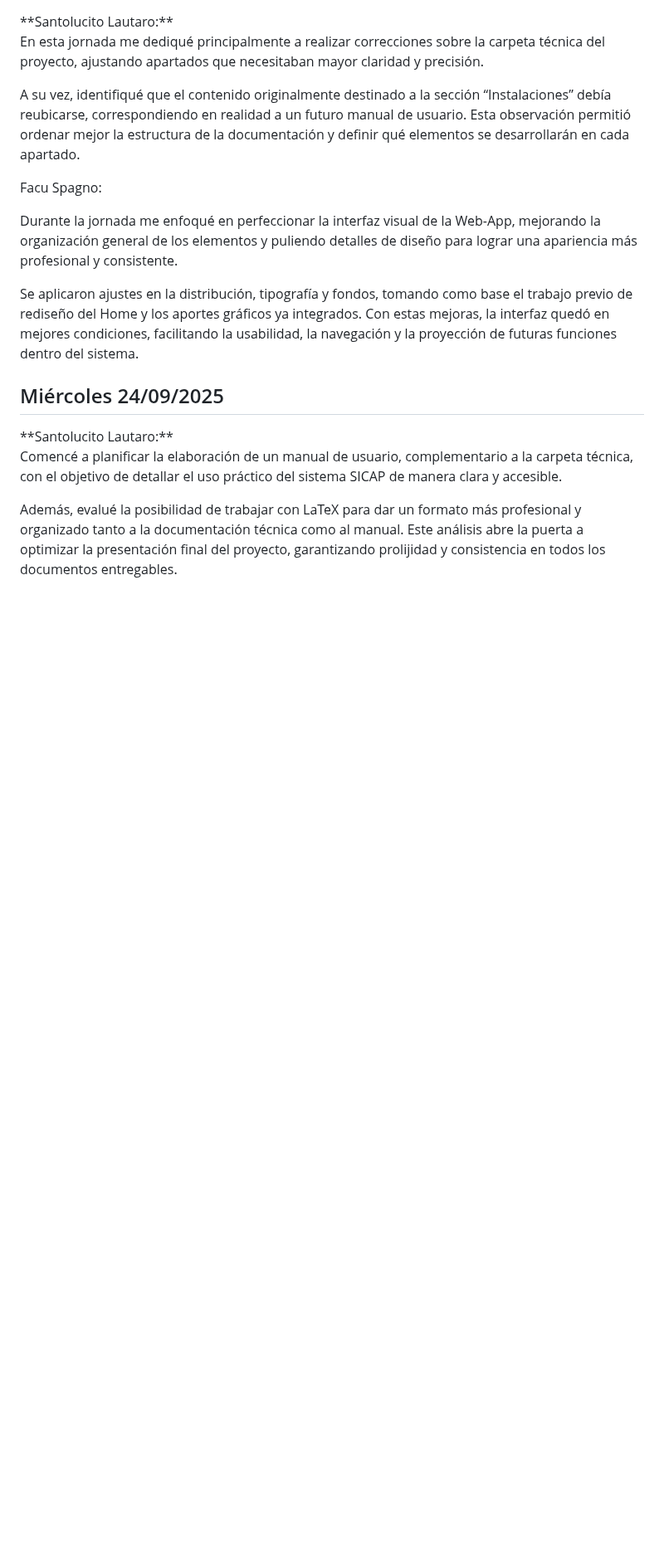
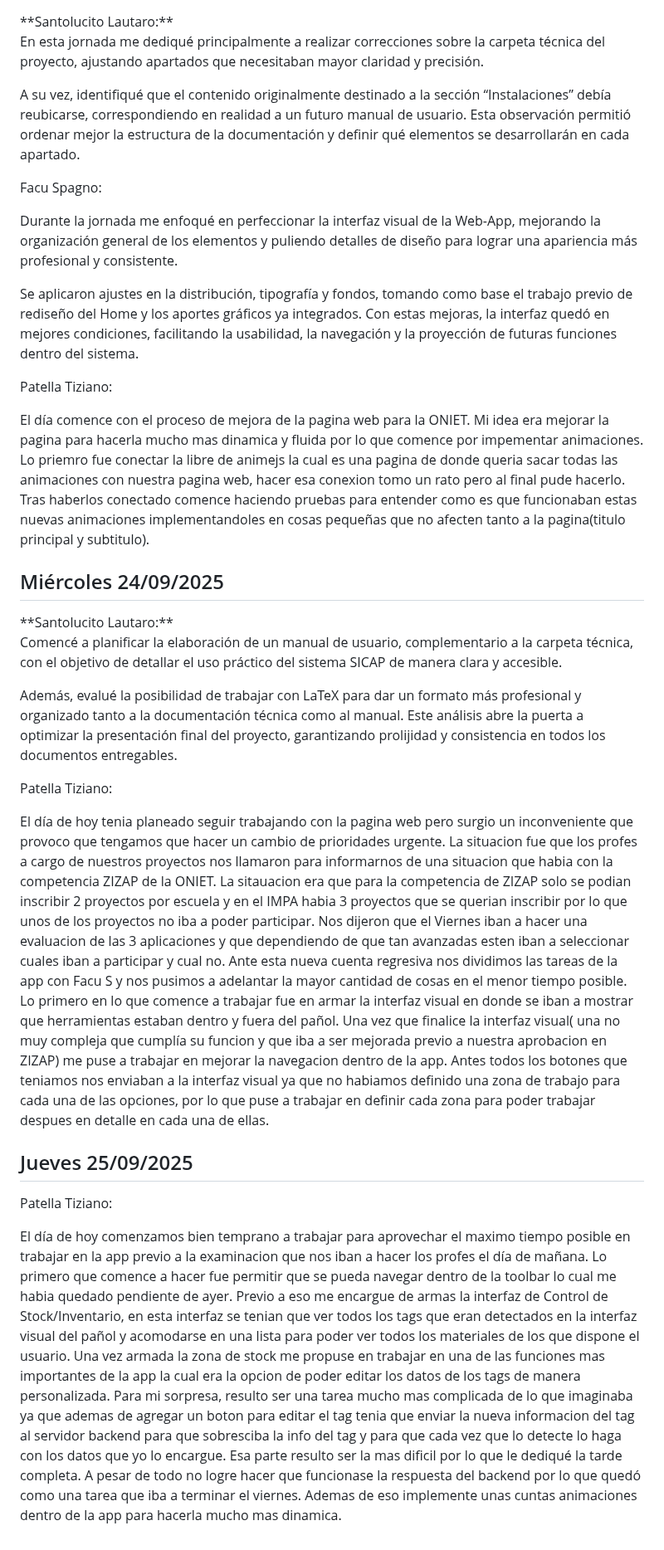
Before and after one commit to impatrq/SICAP, a Markdown page: documentacion/Carpeta de Campo/Septiembre.md, the part around the change. Shown at 83% size. Drawn GitHub-style; blank space fills up the shorter version.

Commit message:
Carpeta de campo-titi

```diff
--- a/documentacion/Carpeta de Campo/Septiembre.md
+++ b/documentacion/Carpeta de Campo/Septiembre.md
@@ -112,9 +112,23 @@ Durante la jornada me enfoqué en perfeccionar la interfaz visual de la Web-App,
 
 Se aplicaron ajustes en la distribución, tipografía y fondos, tomando como base el trabajo previo de rediseño del Home y los aportes gráficos ya integrados. Con estas mejoras, la interfaz quedó en mejores condiciones, facilitando la usabilidad, la navegación y la proyección de futuras funciones dentro del sistema.
 
+Patella Tiziano:
+
+El día comence con el proceso de mejora de la pagina web para la ONIET. Mi idea era mejorar la pagina para hacerla mucho mas dinamica y fluida por lo que comence por impementar animaciones. Lo priemro fue conectar la libre de animejs la cual es una pagina de donde queria sacar todas las animaciones con nuestra pagina web, hacer esa conexion tomo un rato pero al final pude hacerlo. Tras haberlos conectado comence haciendo pruebas para entender como es que funcionaban estas nuevas animaciones implementandoles en cosas pequeñas que no afecten tanto a la pagina(titulo principal y subtitulo).
+
 <h2>Miércoles 24/09/2025</h2>
 **Santolucito Lautaro:**
 
 Comencé a planificar la elaboración de un manual de usuario, complementario a la carpeta técnica, con el objetivo de detallar el uso práctico del sistema SICAP de manera clara y accesible.
 
 Además, evalué la posibilidad de trabajar con LaTeX para dar un formato más profesional y organizado tanto a la documentación técnica como al manual. Este análisis abre la puerta a optimizar la presentación final del proyecto, garantizando prolijidad y consistencia en todos los documentos entregables.
+
+Patella Tiziano:
+
+El día de hoy tenia planeado seguir trabajando con la pagina web pero surgio un inconveniente que provoco que tengamos que hacer un cambio de prioridades urgente. La situacion fue que los profes a cargo de nuestros proyectos nos llamaron para informarnos de una situacion que habia con la competencia ZIZAP de la ONIET. La sitauacion era que para la competencia de ZIZAP solo se podian inscribir 2 proyectos por escuela y en el IMPA habia 3 proyectos que se querian inscribir por lo que unos de los proyectos no iba a poder participar. Nos dijeron que el Viernes iban a hacer una evaluacion de las 3 aplicaciones y que dependiendo de que tan avanzadas esten iban a seleccionar cuales iban a participar y cual no. Ante esta nueva cuenta regresiva nos dividimos las tareas de la app con Facu S y nos pusimos a adelantar la mayor cantidad de cosas en el menor tiempo posible. Lo primero en lo que comence a trabajar fue en armar la interfaz visual en donde se iban a mostrar que herramientas estaban dentro y fuera del pañol. Una vez que finalice la interfaz visual( una no muy compleja que cumplía su funcion y que iba a ser mejorada previo a nuestra aprobacion en ZIZAP) me puse a trabajar en mejorar la navegacion dentro de la app. Antes todos los botones que teniamos nos enviaban a la interfaz visual ya que no habiamos definido una zona de trabajo para cada una de las opciones, por lo que puse a trabajar en definir cada zona para poder trabajar despues en  detalle en cada una de ellas.
+
+<h2>Jueves 25/09/2025</h2>
+
+Patella Tiziano:
+
+El día de hoy comenzamos bien temprano a trabajar para aprovechar el maximo tiempo posible en trabajar en la app previo a la examinacion que nos iban a hacer los profes el día de mañana. Lo primero  que comence a hacer fue permitir que se pueda navegar dentro de la toolbar lo cual me habia quedado pendiente de ayer. Previo a eso me encargue de armas la interfaz de Control de Stock/Inventario, en esta interfaz se tenian que ver todos los tags que eran detectados en la interfaz visual del pañol y acomodarse en una lista para poder ver todos los materiales de los que dispone el usuario. Una vez armada la zona de stock me propuse en trabajar en una de las funciones mas importantes de la app la cual era la opcion de poder editar los datos de los tags de manera personalizada. Para mi sorpresa, resulto ser una tarea mucho mas complicada de lo que imaginaba ya que ademas de agregar un boton para editar el tag tenia  que enviar la nueva informacion del tag al servidor backend para que sobresciba la info del tag y para que cada vez que lo detecte lo haga con los datos que yo lo encargue. Esa parte resulto ser la mas dificil por lo que le dediqué la tarde completa. A pesar de todo no logre hacer que funcionase la respuesta del backend por lo que quedó como una tarea que iba a terminar el viernes. Ademas de eso implemente unas cuntas animaciones dentro de la app para hacerla mucho mas dinamica.
```
